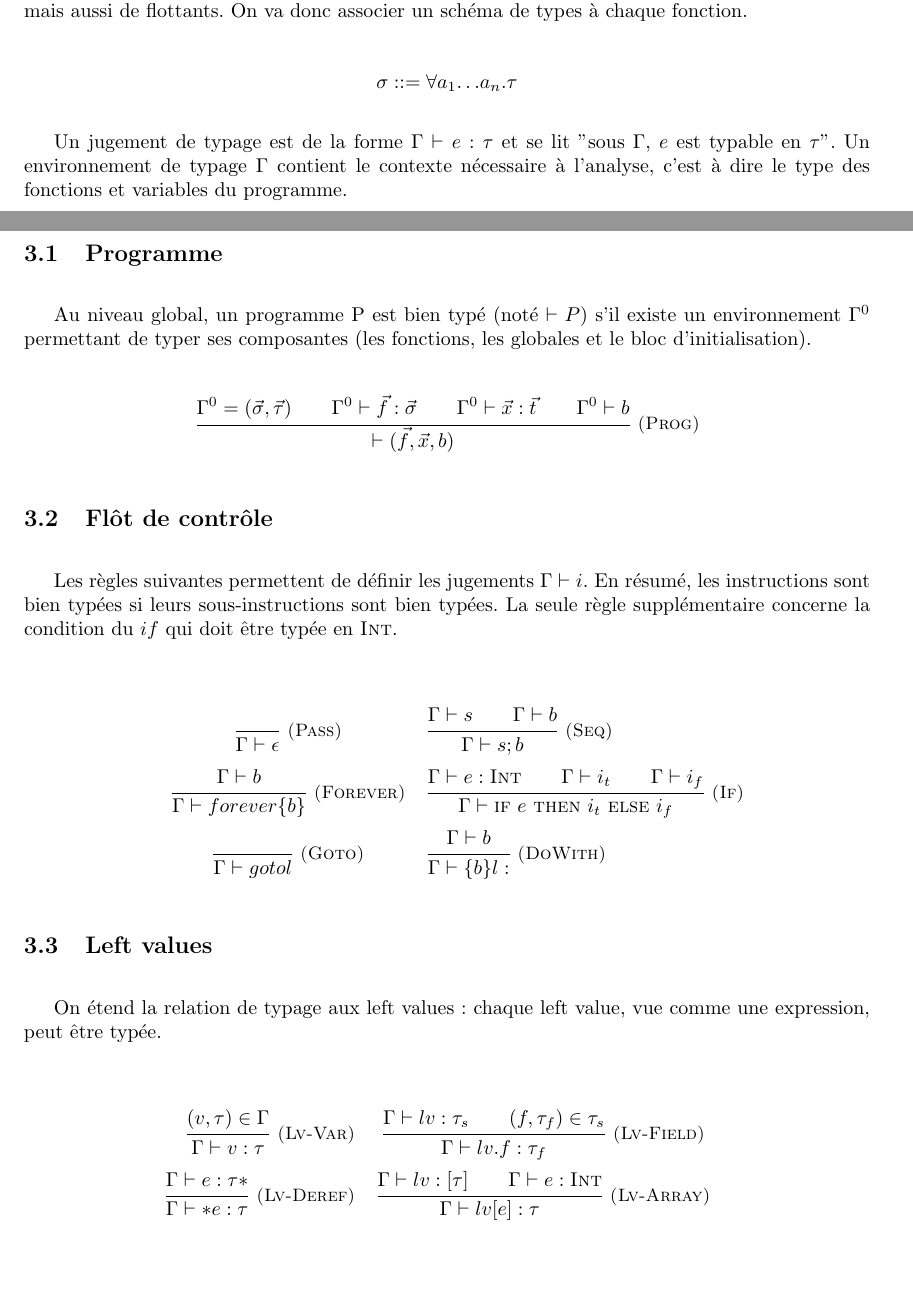
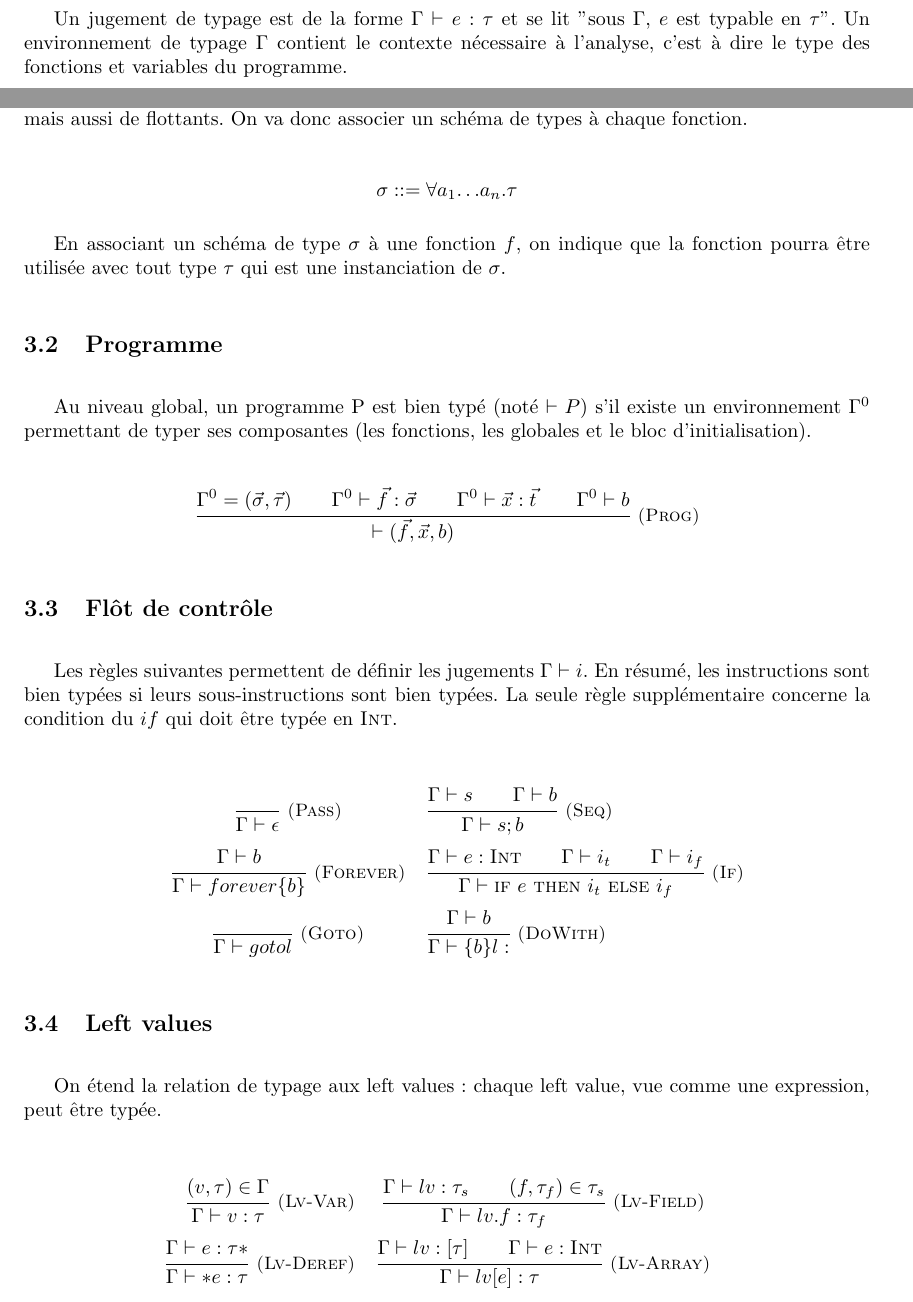
Before and after one commit to emillon/phd-thesis, a LaTeX document (typ.tex): two parts of pages 4 and 5 of 7, joined at a grey line, cut so that both start at the same text, the shorter picture padded with empty space. Compiled offline with pdfLaTeX.

Commit message:
schémas de type again

```diff
--- a/typ.tex
+++ b/typ.tex
@@ -361,15 +361,6 @@ Les types sont :
             , f_n:τ_n \}          & \text{structure}
 \end{align*}
 
-On va associer à chaque variable globale un type. Mais faire de même pourrait
-être trop restrictif. En effet, une fonction comme memcpy peut être utilisée
-pour copier des tableaux d'entiers, mais aussi de flottants. On va donc associer
-un schéma de types à chaque fonction.
-
-\[
-σ ::= ∀ a_1 … a_n . τ
-\]
-
 Un jugement de typage est de la forme $Γ ⊢ e : τ$ et se lit "sous $Γ$, $e$ est
 typable en $τ$". Un environnement de typage $Γ$ contient le contexte nécessaire
 à l'analyse, c'est à dire le type des fonctions et variables du programme.
@@ -380,6 +371,21 @@ typables et que les types sont en accord avec le flot de contrôle entre
 variables (par exemple, pour que l'instruction $lv ← e$ soit bien typée sous
 $Γ$, il faut que les types de $lv$ et de $e$ puissent avoir le même type sous
 $Γ$).
+
+\subsection{Schémas de type}
+
+On va associer à chaque variable globale un type. Mais faire de même pourrait
+être trop restrictif. En effet, une fonction comme memcpy peut être utilisée
+pour copier des tableaux d'entiers, mais aussi de flottants. On va donc associer
+un schéma de types à chaque fonction.
+
+\[
+σ ::= ∀ a_1 … a_n . τ
+\]
+
+En associant un schéma de type $σ$ à une fonction $f$, on indique que la
+fonction pourra être utilisée avec tout type $τ$ qui est une instanciation de
+$σ$.
 
 \subsection{Programme}
 
```
